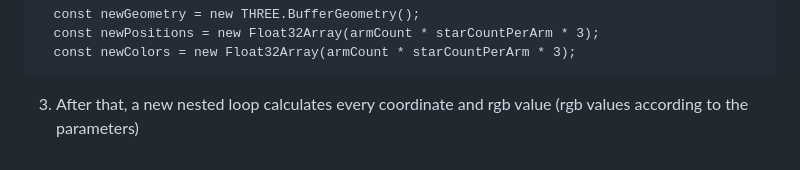
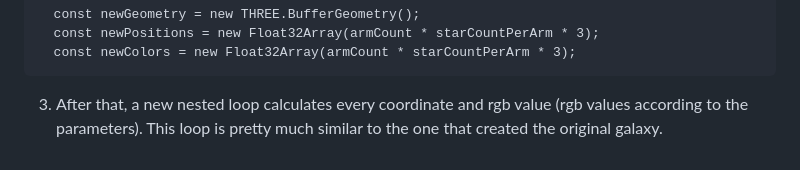
Before and after one commit to PePoPiPu/Harvard-CS50, a Markdown page: project/README.md, the part around the change. Drawn GitHub-style.

Commit message:
Sun, May 14, 2023, 8:50 PM +02:00

````diff
--- a/project/README.md
+++ b/project/README.md
@@ -478,4 +478,4 @@ function generateGalaxy() {
   const newPositions = new Float32Array(armCount * starCountPerArm * 3);
   const newColors = new Float32Array(armCount * starCountPerArm * 3);
 ```
-3. After that, a new nested loop calculates every coordinate and rgb value (rgb values according to the parameters)
+3. After that, a new nested loop calculates every coordinate and rgb value (rgb values according to the parameters). This loop is pretty much similar to the one that created the original galaxy.
````
